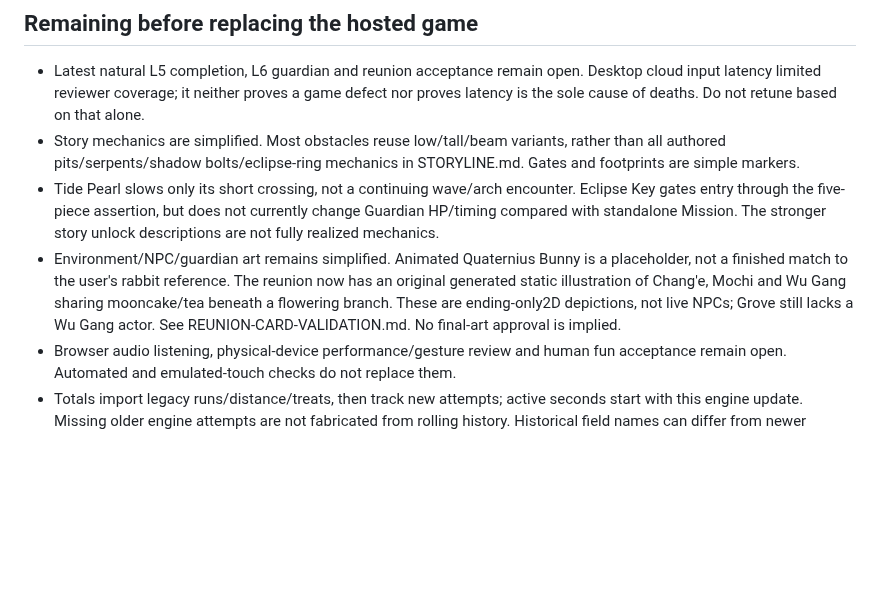
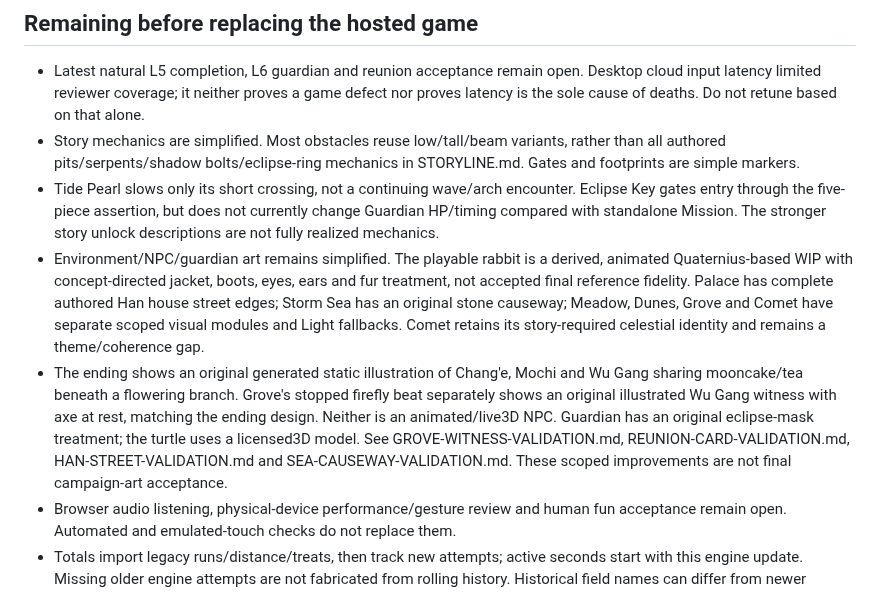
Before and after one commit to JohnDaleAtHome/neon-rush, a Markdown page: godot/PORT-STATUS.md, the part around one of its changes. GitHub-like rendering; blank space fills up the shorter version.

```diff
--- a/godot/PORT-STATUS.md
+++ b/godot/PORT-STATUS.md
@@ -34,7 +42,8 @@ Old localStorage stays untouched. First engine use maps valid legacy control/vis
 - Latest natural L5 completion, L6 guardian and reunion acceptance remain open. Desktop cloud input latency limited reviewer coverage; it neither proves a game defect nor proves latency is the sole cause of deaths. Do not retune based on that alone.
 - Story mechanics are simplified. Most obstacles reuse low/tall/beam variants, rather than all authored pits/serpents/shadow bolts/eclipse-ring mechanics in STORYLINE.md. Gates and footprints are simple markers.
 - Tide Pearl slows only its short crossing, not a continuing wave/arch encounter. Eclipse Key gates entry through the five-piece assertion, but does not currently change Guardian HP/timing compared with standalone Mission. The stronger story unlock descriptions are not fully realized mechanics.
-- Environment/NPC/guardian art remains simplified. Animated Quaternius Bunny is a placeholder, not a finished match to the user's rabbit reference. The reunion now has an original generated static illustration of Chang'e, Mochi and Wu Gang sharing mooncake/tea beneath a flowering branch. These are ending-only2D depictions, not live NPCs; Grove still lacks a Wu Gang actor. See REUNION-CARD-VALIDATION.md. No final-art approval is implied.
+- Environment/NPC/guardian art remains simplified. The playable rabbit is a derived, animated Quaternius-based WIP with concept-directed jacket, boots, eyes, ears and fur treatment, not accepted final reference fidelity. Palace has complete authored Han house street edges; Storm Sea has an original stone causeway; Meadow, Dunes, Grove and Comet have separate scoped visual modules and Light fallbacks. Comet retains its story-required celestial identity and remains a theme/coherence gap.
+- The ending shows an original generated static illustration of Chang'e, Mochi and Wu Gang sharing mooncake/tea beneath a flowering branch. Grove's stopped firefly beat separately shows an original illustrated Wu Gang witness with axe at rest, matching the ending design. Neither is an animated/live3D NPC. Guardian has an original eclipse-mask treatment; the turtle uses a licensed3D model. See GROVE-WITNESS-VALIDATION.md, REUNION-CARD-VALIDATION.md, HAN-STREET-VALIDATION.md and SEA-CAUSEWAY-VALIDATION.md. These scoped improvements are not final campaign-art acceptance.
 - Browser audio listening, physical-device performance/gesture review and human fun acceptance remain open. Automated and emulated-touch checks do not replace them.
 - Totals import legacy runs/distance/treats, then track new attempts; active seconds start with this engine update. Missing older engine attempts are not fabricated from rolling history. Historical field names can differ from newer attempt labels.
 - Source binaries are recovered through the checksum manifest/bootstrap, with an explicit network dependency on preserved staging source-assets URLs. The source tree is not a self-contained binary asset archive.
```
Also changed, not shown: other parts of godot/PORT-STATUS.md (+12 -4 lines).
